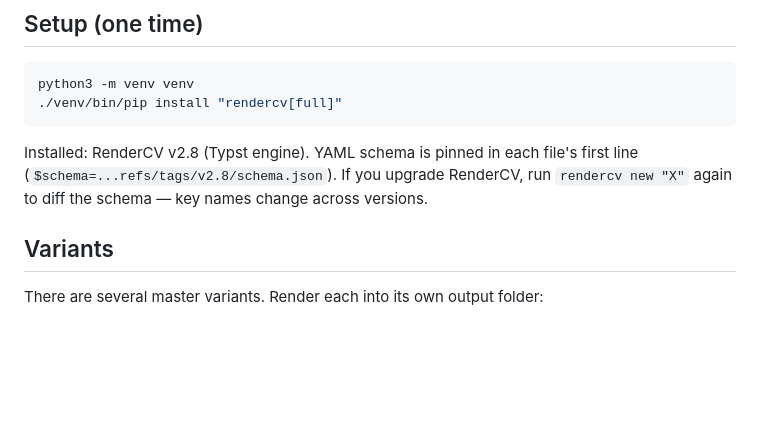
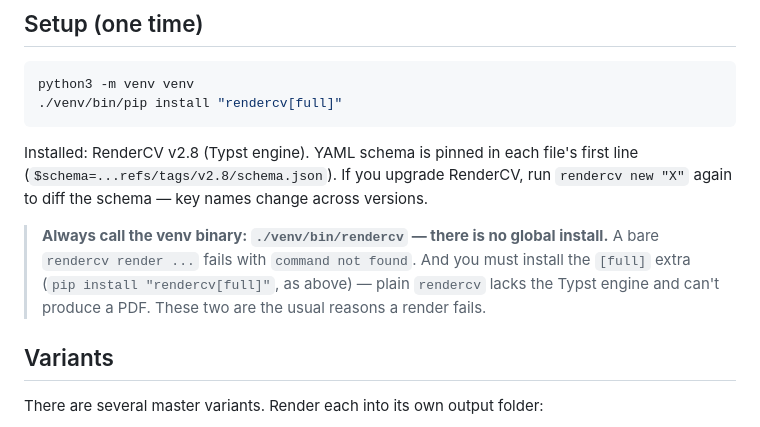
Before and after one commit to Lisztos/Adrians-CV, a Markdown page: README.md, the part around the change. GitHub-like rendering; blank space fills up the shorter version.

Commit message:
README: document venv-only rendercv install and common render failures

```diff
--- a/README.md
+++ b/README.md
@@ -13,6 +13,11 @@ python3 -m venv venv
 Installed: RenderCV v2.8 (Typst engine). YAML schema is pinned in each file's first line
 (`$schema=...refs/tags/v2.8/schema.json`). If you upgrade RenderCV, run `rendercv new "X"`
 again to diff the schema — key names change across versions.
+
+> **Always call the venv binary: `./venv/bin/rendercv` — there is no global install.**
+> A bare `rendercv render ...` fails with `command not found`. And you must install the
+> `[full]` extra (`pip install "rendercv[full]"`, as above) — plain `rendercv` lacks the
+> Typst engine and can't produce a PDF. These two are the usual reasons a render fails.
 
 ## Variants
 
```
